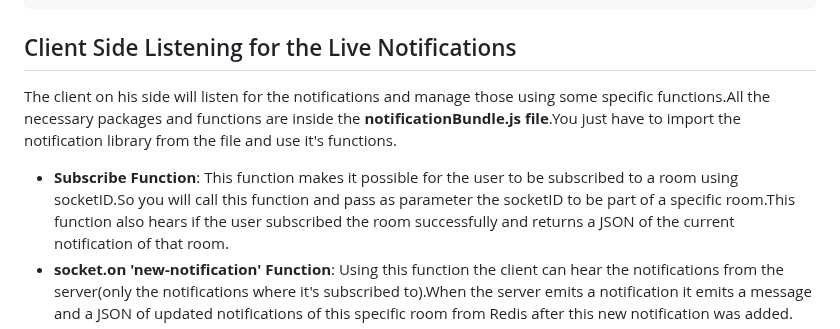
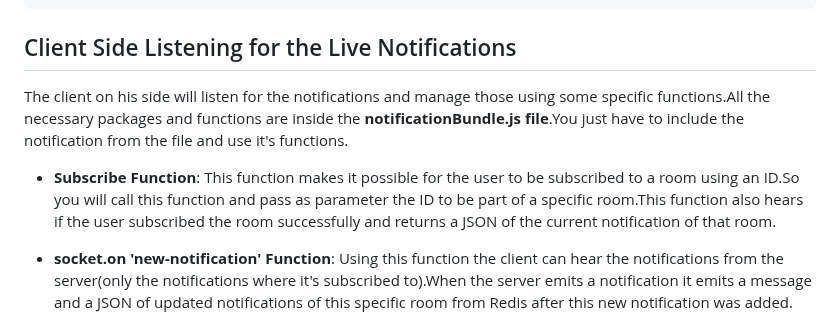
Before and after one commit to DanielAbdiaj/NotificationService, a Markdown page: README.md, the part around the change. Rendered like a GitHub page.

```diff
--- a/README.md
+++ b/README.md
@@ -107,11 +107,11 @@ fetch(url+'/liveNotifications', {
 
 ## Client Side Listening for the Live Notifications
 
-The client on his side will listen for the notifications and manage those using some specific functions.All the necessary packages and functions are inside the **notificationBundle.js file**.You just have to import the notification library from the file and use it's functions.
-
+The client on his side will listen for the notifications and manage those using some specific functions.All the necessary packages and functions are inside the **notificationBundle.js file**.You just have to include the notification from the file and use it's functions.
 
 * **Subscribe Function**:
-  This function makes it possible for the user to be subscribed to a room using socketID.So you will call this function and pass as parameter the socketID to be part of a     specific room.This function also hears if the user subscribed the room successfully and returns a JSON of the current notification of that room.
+  This function makes it possible for the user to be subscribed to a room using an ID.So you will call this function and pass as parameter the ID to be part of a     specific room.This function also hears if the user subscribed the room successfully and returns a JSON of the current notification of that room.
+
 * **socket.on 'new-notification' Function**:
   Using this function the client can hear the notifications from the server(only the notifications where it's subscribed to).When the server emits a notification it emits a   message and a JSON of updated notifications of this specific room from Redis after this new notification was added.
 * **Delete Function**:
```
